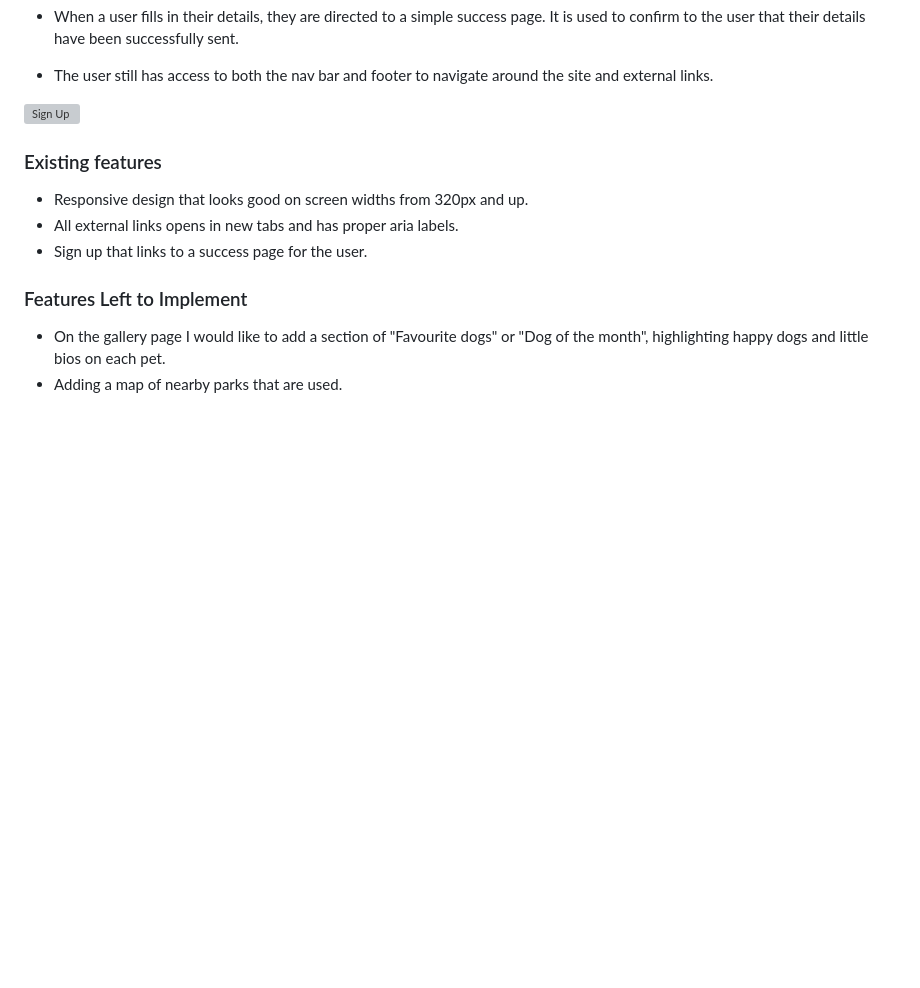
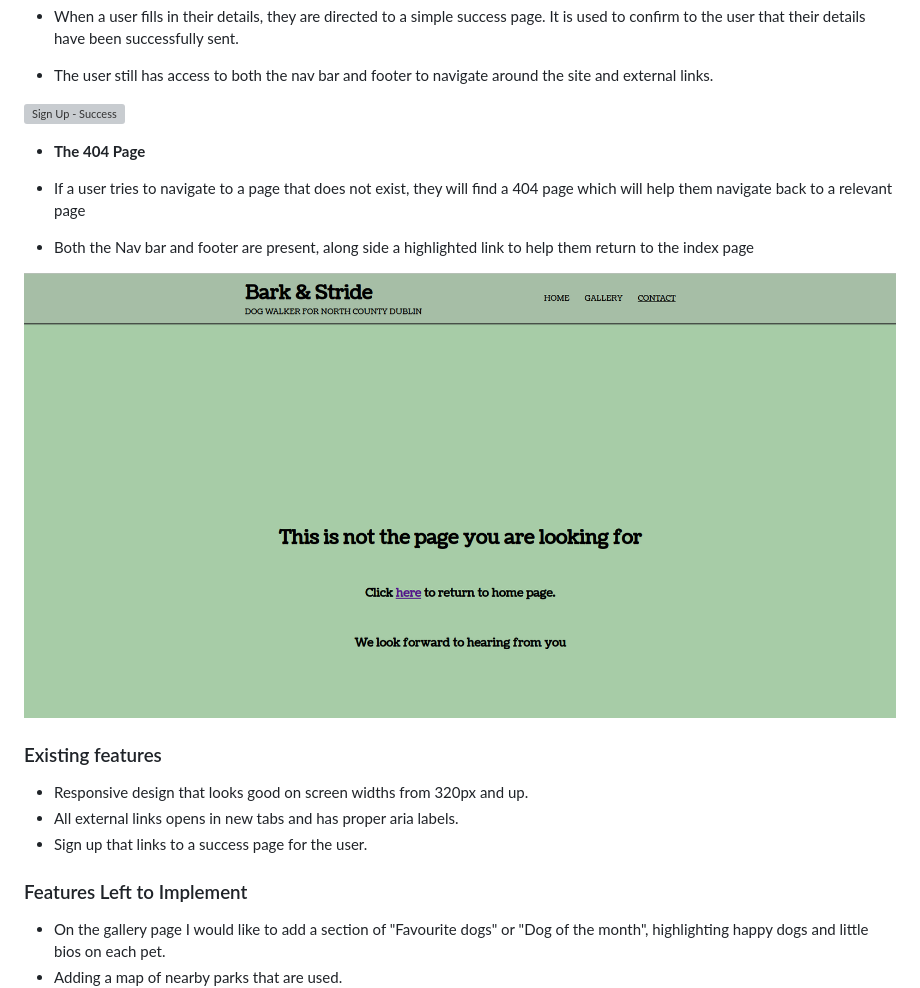
Before and after one commit to DaveTrev/bark-and-stride, a Markdown page: README.md, the part around the change printed below. Rendered like a GitHub page; pictures changed too: assets/images/mockup-image/404.png (added); blank space fills up the shorter version; grey boxes are pictures that could not be loaded.

```diff
--- a/README.md
+++ b/README.md
@@ -68,7 +109,14 @@
  - When a user fills in their details, they are directed to a simple success page. It is used to confirm to the user that their details have been successfully sent.
  - The user still has access to both the nav bar and footer to navigate around the site and external links.
 
- ![Sign Up](assets/images/mockup-image/contact.png)
+ ![Sign Up - Success](assets/images/mockup-image/contact.png)
+
+- __The 404 Page__
+
+ - If a user tries to navigate to a page that does not exist, they will find a 404 page which will help them navigate back to a relevant page
+ - Both the Nav bar and footer are present, along side a highlighted link to help them return to the index page
+
+ ![404](assets/images/mockup-image/404.png)
 
  ### Existing features
 
```
Also changed, not shown: other parts of README.md (+41 -0 lines).
